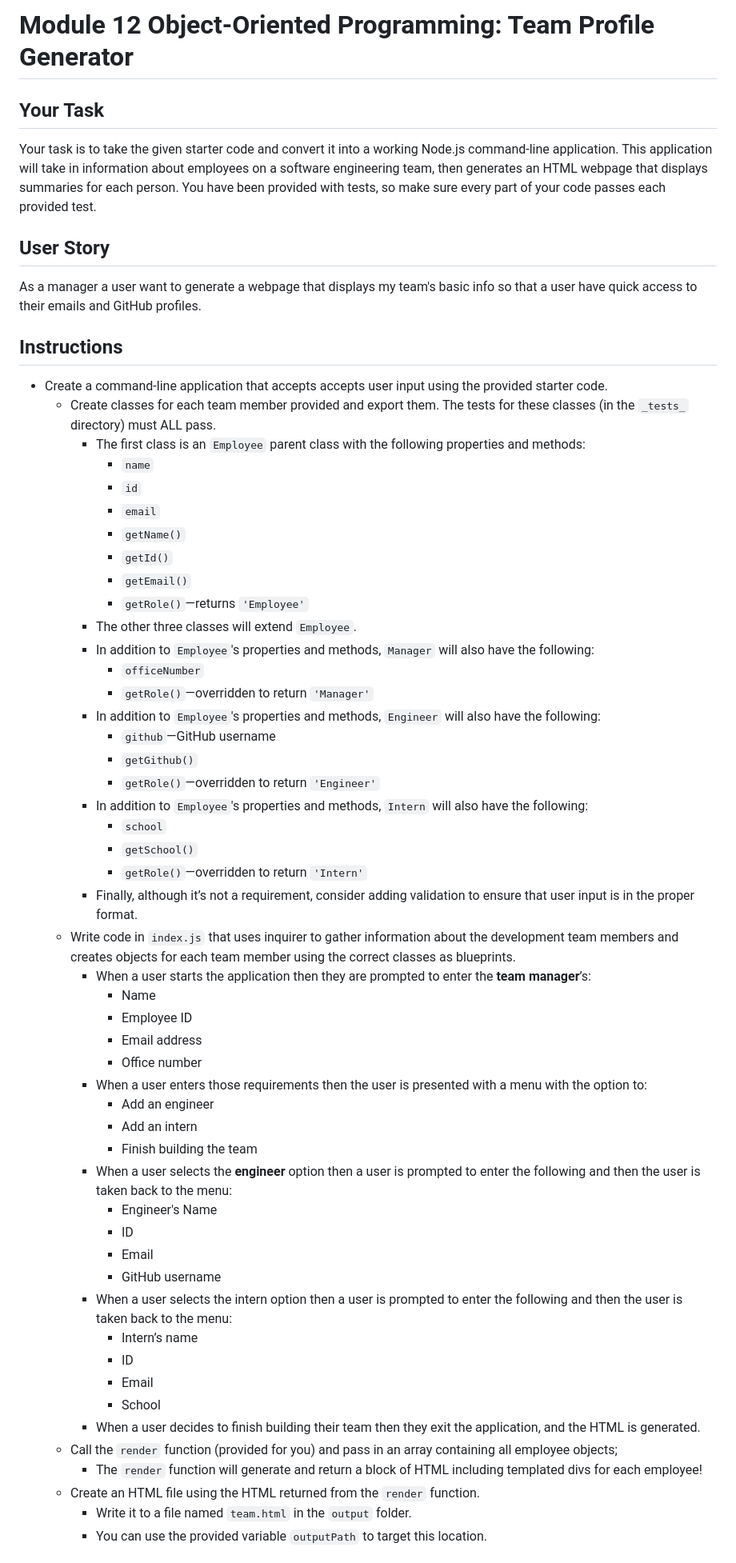
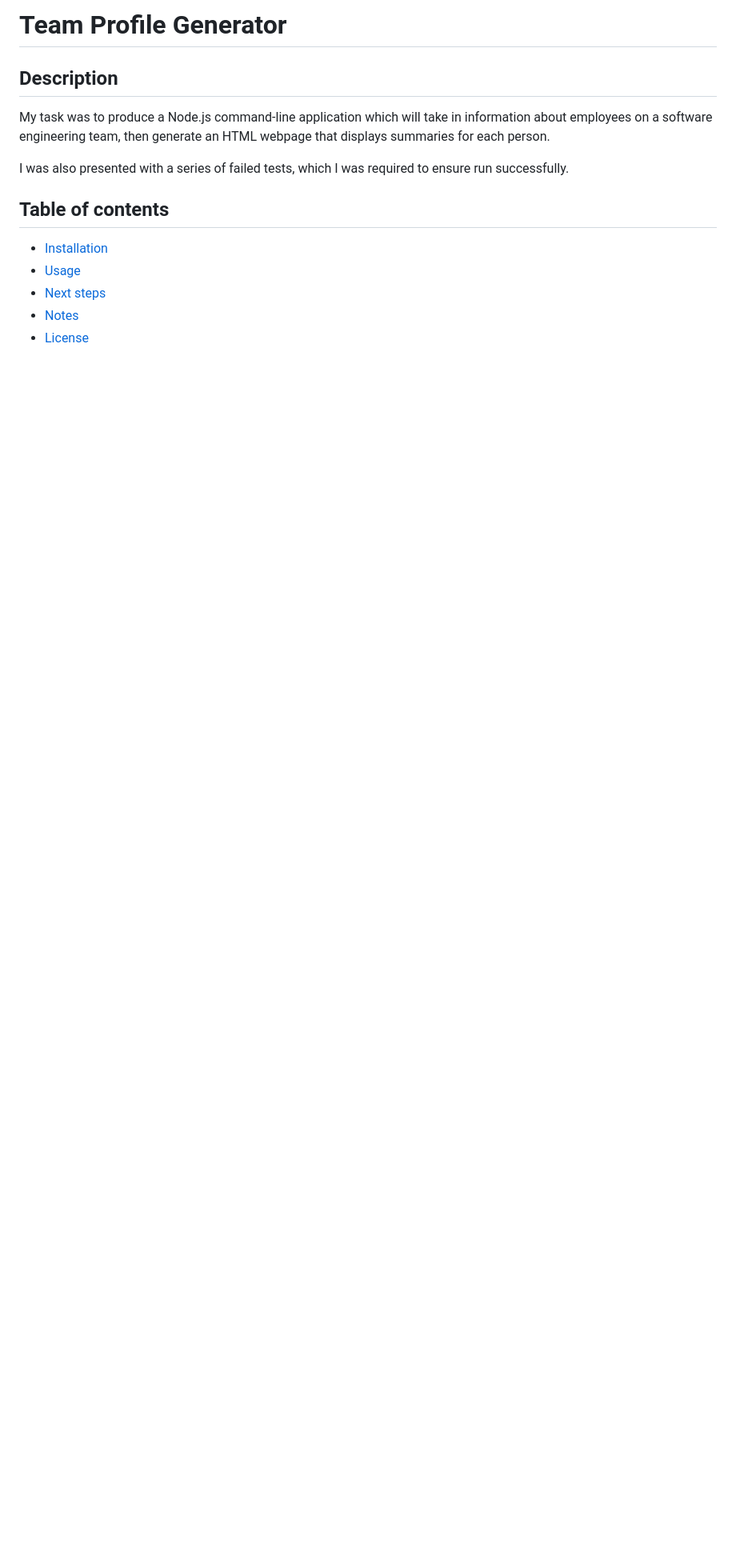
Before and after one commit to Ing3rs/Team-Profile-Generator, a Markdown page: README.md, the part around the change printed below. Shown: that part at 80% size. Drawn GitHub-style; blank space fills up the shorter version.

```diff
--- a/README.md
+++ b/README.md
@@ -1,62 +1,17 @@
-# Module 12 Object-Oriented Programming: Team Profile Generator
+# Team Profile Generator
 
-## Your Task
+## Description
+My task was to produce a Node.js command-line application which will take in information about employees on a software engineering team, then generate an HTML webpage that displays summaries for each person.
 
-Your task is to take the given starter code and convert it into a working Node.js command-line application. This application will take in information about employees on a software engineering team, then generates an HTML webpage that displays summaries for each person. You have been provided with tests, so make sure every part of your code passes each provided test.
+I was also presented with a series of failed tests, which I was required to ensure run successfully.
 
-## User Story
 
-As a manager a user want to generate a webpage that displays my team's basic info so that a user have quick access to their emails and GitHub profiles.
+## Table of contents
 
-## Instructions
+* [Installation](#Installation)
+* [Usage](#Usage)
+* [Next steps](#Next-steps)
+* [Notes](#Notes)
+* [License](#License)
 
-* Create a command-line application that accepts accepts user input using the provided starter code.
-  * Create classes for each team member provided and export them. The tests for these classes (in the `_tests_` directory) must ALL pass.
-    * The first class is an `Employee` parent class with the following properties and methods:
-      * `name`
-      * `id`
-      * `email`
-      * `getName()`
-      * `getId()`
-      * `getEmail()`
-      * `getRole()`&mdash;returns `'Employee'`
-    * The other three classes will extend `Employee`.
-    * In addition to `Employee`'s properties and methods, `Manager` will also have the following:
-      * `officeNumber`
-      * `getRole()`&mdash;overridden to return `'Manager'`
-    * In addition to `Employee`'s properties and methods, `Engineer` will also have the following:
-      * `github`&mdash;GitHub username
-      * `getGithub()`
-      * `getRole()`&mdash;overridden to return `'Engineer'`
-    * In addition to `Employee`'s properties and methods, `Intern` will also have the following:
-      * `school`
-      * `getSchool()`
-      * `getRole()`&mdash;overridden to return `'Intern'`
-    * Finally, although it’s not a requirement, consider adding validation to ensure that user input is in the proper format.
-  * Write code in `index.js` that uses inquirer to gather information about the development team members and creates objects for each team member using the correct classes as blueprints.
-    * When a user starts the application then they are prompted to enter the **team manager**’s:
-      * Name
-      * Employee ID
-      * Email address
-      * Office number
-    * When a user enters those requirements then the user is presented with a menu with the option to:
-      * Add an engineer
-      * Add an intern
-      * Finish building the team
-    * When a user selects the **engineer** option then a user is prompted to enter the following and then the user is taken back to the menu:
-      * Engineer's Name
-      * ID
-      * Email
-      * GitHub username
-    * When a user selects the intern option then a user is prompted to enter the following and then the user is taken back to the menu:
-      * Intern’s name
-      * ID
-      * Email
-      * School
-    * When a user decides to finish building their team then they exit the application, and the HTML is generated.
-  * Call the `render` function (provided for you) and pass in an array containing all employee objects;
-    * The `render` function will generate and return a block of HTML including templated divs for each employee!
-  * Create an HTML file using the HTML returned from the `render` function.
-    * Write it to a file named `team.html` in the `output` folder.
-    * You can use the provided variable `outputPath` to target this location.
 
```
Also changed, not shown: other parts of README.md (+24 -57 lines), assets/14-object-oriented-programming-challenge-demo.png (deleted), assets/team-profile-screenshot.png (added), 2 other files.
